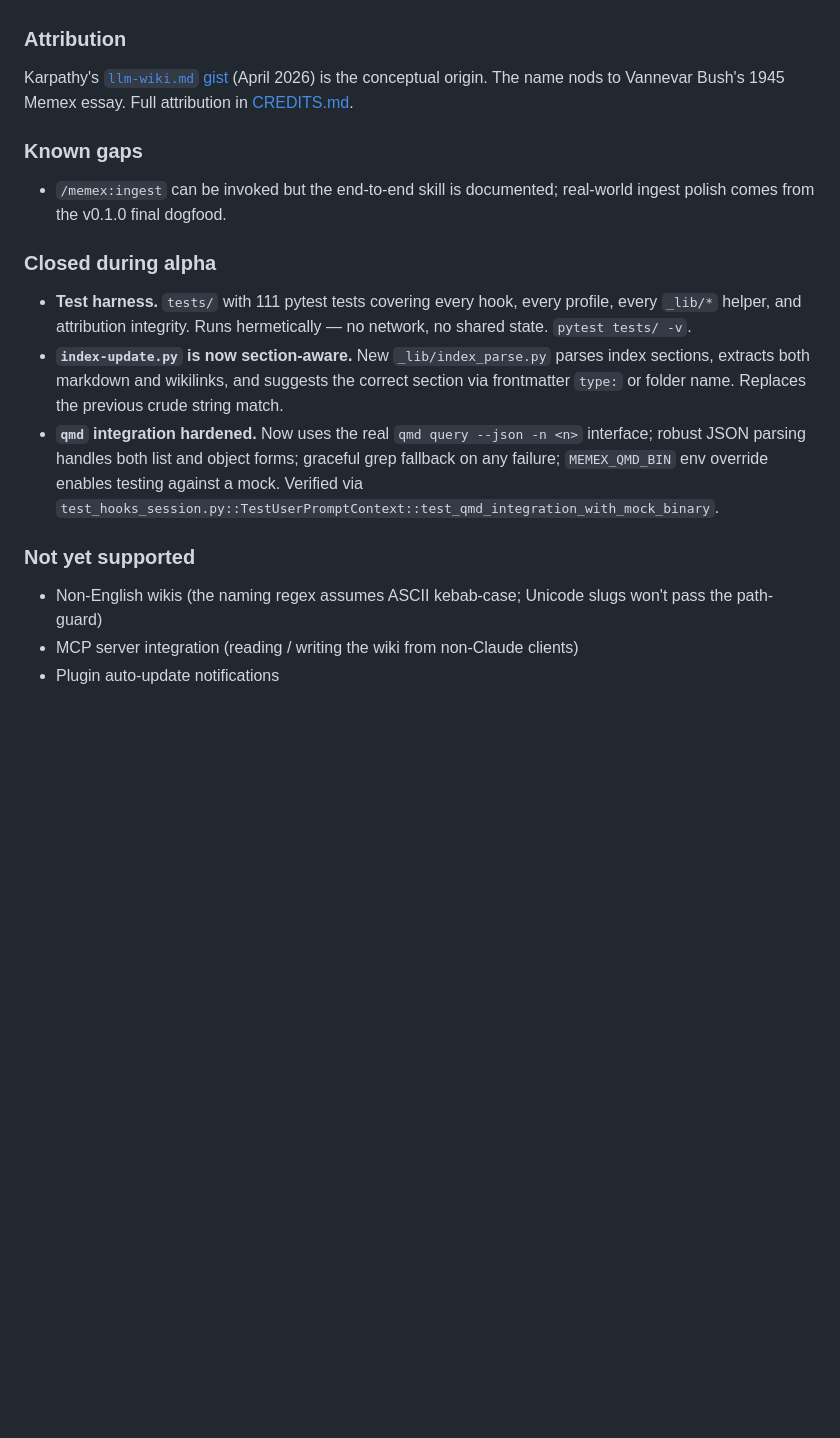
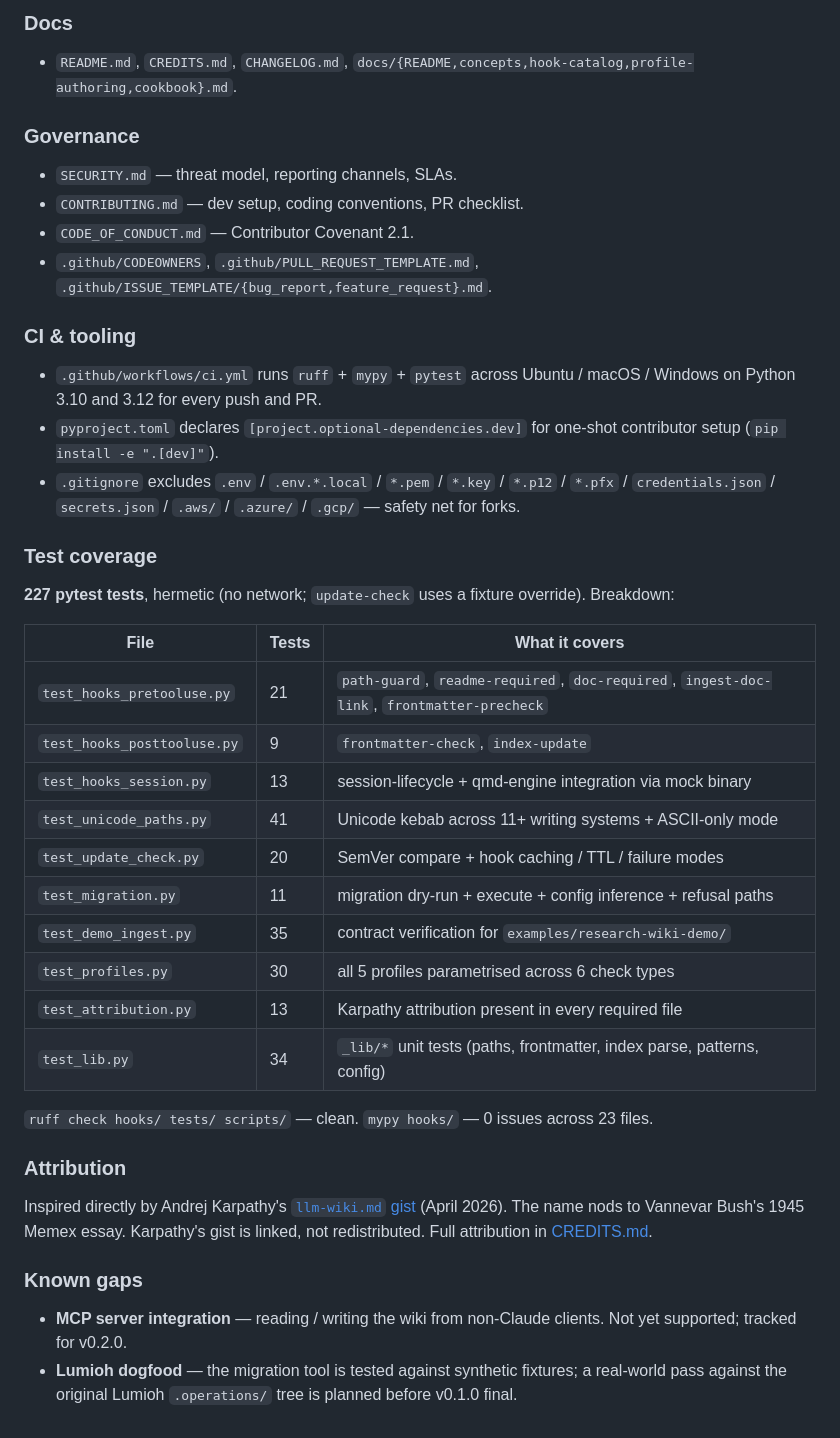
Before and after one commit to anthril/claude-memex, a Markdown page: CHANGELOG.md, the part around one of its changes. GitHub-like rendering; blank space fills up the shorter version.

```diff
--- a/CHANGELOG.md
+++ b/CHANGELOG.md
@@ -132,20 +80,44 @@ Initial alpha. Full enforcement + session-lifecycle + wiki-operations loop.
+### Docs
+
+- `README.md`, `CREDITS.md`, `CHANGELOG.md`, `docs/{README,concepts,hook-catalog,profile-authoring,cookbook}.md`.
+
+### Governance
+
+- `SECURITY.md` — threat model, reporting channels, SLAs.
+- `CONTRIBUTING.md` — dev setup, coding conventions, PR checklist.
+- `CODE_OF_CONDUCT.md` — Contributor Covenant 2.1.
+- `.github/CODEOWNERS`, `.github/PULL_REQUEST_TEMPLATE.md`, `.github/ISSUE_TEMPLATE/{bug_report,feature_request}.md`.
+
+### CI & tooling
+
+- `.github/workflows/ci.yml` runs `ruff` + `mypy` + `pytest` across Ubuntu / macOS / Windows on Python 3.10 and 3.12 for every push and PR.
+- `pyproject.toml` declares `[project.optional-dependencies.dev]` for one-shot contributor setup (`pip install -e ".[dev]"`).
+- `.gitignore` excludes `.env` / `.env.*.local` / `*.pem` / `*.key` / `*.p12` / `*.pfx` / `credentials.json` / `secrets.json` / `.aws/` / `.azure/` / `.gcp/` — safety net for forks.
+
+### Test coverage
+
+**227 pytest tests**, hermetic (no network; `update-check` uses a fixture override). Breakdown:
+
+| File | Tests | What it covers |
+|---|---|---|
+| `test_hooks_pretooluse.py` | 21 | `path-guard`, `readme-required`, `doc-required`, `ingest-doc-link`, `frontmatter-precheck` |
+| `test_hooks_posttooluse.py` | 9 | `frontmatter-check`, `index-update` |
+| `test_hooks_session.py` | 13 | session-lifecycle + qmd-engine integration via mock binary |
+| `test_unicode_paths.py` | 41 | Unicode kebab across 11+ writing systems + ASCII-only mode |
+| `test_update_check.py` | 20 | SemVer compare + hook caching / TTL / failure modes |
+| `test_migration.py` | 11 | migration dry-run + execute + config inference + refusal paths |
+| `test_demo_ingest.py` | 35 | contract verification for `examples/research-wiki-demo/` |
+| `test_profiles.py` | 30 | all 5 profiles parametrised across 6 check types |
+| `test_attribution.py` | 13 | Karpathy attribution present in every required file |
+| `test_lib.py` | 34 | `_lib/*` unit tests (paths, frontmatter, index parse, patterns, config) |
+
+`ruff check hooks/ tests/ scripts/` — clean. `mypy hooks/` — 0 issues across 23 files.
 
 ### Attribution
 
-Karpathy's [`llm-wiki.md` gist](https://gist.github.com/karpathy/442a6bf555914893e9891c11519de94f) (April 2026) is the conceptual origin. The name nods to Vannevar Bush's 1945 Memex essay. Full attribution in [CREDITS.md](CREDITS.md).
+Inspired directly by Andrej Karpathy's [`llm-wiki.md` gist](https://gist.github.com/karpathy/442a6bf555914893e9891c11519de94f) (April 2026). The name nods to Vannevar Bush's 1945 Memex essay. Karpathy's gist is linked, not redistributed. Full attribution in [CREDITS.md](CREDITS.md).
 
 ### Known gaps
 
-- `/memex:ingest` can be invoked but the end-to-end skill is documented; real-world ingest polish comes from the v0.1.0 final dogfood.
-
-### Closed during alpha
-
-- **Test harness.** `tests/` with 111 pytest tests covering every hook, every profile, every `_lib/*` helper, and attribution integrity. Runs hermetically — no network, no shared state. `pytest tests/ -v`.
-- **`index-update.py` is now section-aware.** New `_lib/index_parse.py` parses index sections, extracts both markdown and wikilinks, and suggests the correct section via frontmatter `type:` or folder name. Replaces the previous crude string match.
-- **`qmd` integration hardened.** Now uses the real `qmd query --json -n <n>` interface; robust JSON parsing handles both list and object forms; graceful grep fallback on any failure; `MEMEX_QMD_BIN` env override enables testing against a mock. Verified via `test_hooks_session.py::TestUserPromptContext::test_qmd_integration_with_mock_binary`.
-
-### Not yet supported
-
-- Non-English wikis (the naming regex assumes ASCII kebab-case; Unicode slugs won't pass the path-guard)
-- MCP server integration (reading / writing the wiki from non-Claude clients)
-- Plugin auto-update notifications
+- **MCP server integration** — reading / writing the wiki from non-Claude clients. Not yet supported; tracked for v0.2.0.
+- **Lumioh dogfood** — the migration tool is tested against synthetic fixtures; a real-world pass against the original Lumioh `.operations/` tree is planned before v0.1.0 final.
```
Also changed, not shown: other parts of CHANGELOG.md (+56 -108 lines).
